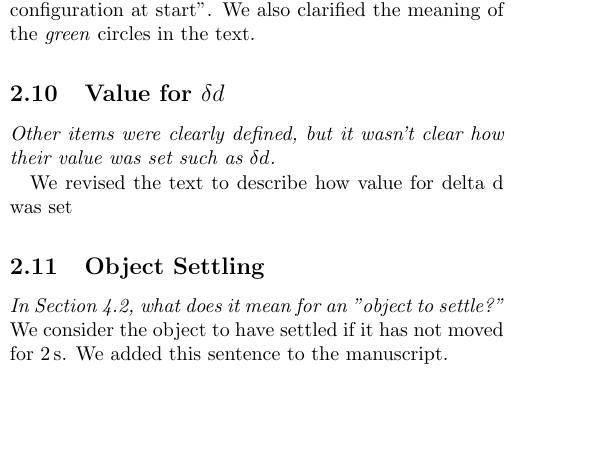
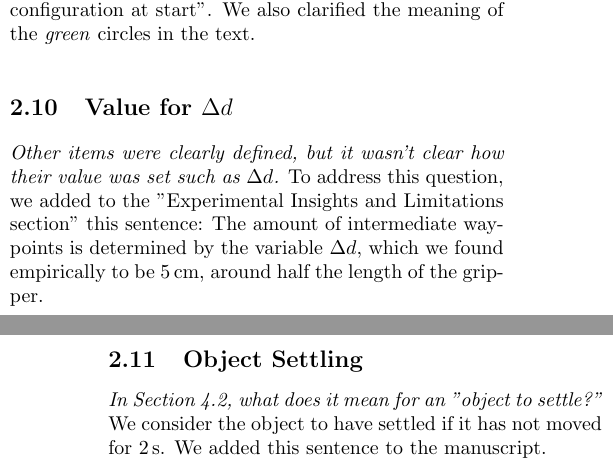
Before and after one commit to tarquasso/2dsoftarmgraping_soro, a LaTeX document (SoRo reviewer comments/Reviewer Comments Reply 15-10-10.tex): part of one column of page 4 of 6 before the commit and two parts of the columns of pages 4 and 5 of 6 after it, the two joined at a grey line, cut so that both start at the same text, the shorter picture padded with empty space. Compiled offline with pdfLaTeX.

Commit message:
delta d comment

```diff
--- a/SoRo reviewer comments/Reviewer Comments Reply 15-10-10.tex
+++ b/SoRo reviewer comments/Reviewer Comments Reply 15-10-10.tex
@@ -211,11 +211,12 @@ $\kappa_{off}$  is now better defined by: "measured manipulator configuration at
 %
 
 %
-\subsection{Value for $\delta d$}
-\textit{Other items were clearly defined, but it wasn't clear how their value was set such as $\delta d$.}
-
-We revised the text to describe how value for delta d was set
-
+\subsection{Value for $\Delta d$}
+\textit{Other items were clearly defined, but it wasn't clear how their value was set such as $\Delta d$.}
+%
+To address this question, we added to the "Experimental Insights and Limitations section" this sentence:
+The amount of intermediate waypoints is determined by the variable $\Delta d$, which we found empirically to be 5\unit{cm}, around half the length of the gripper.
+%
 \subsection{Object Settling}
 \textit{In Section 4.2, what does it mean for an "object to settle?"}
 %
```
Also changed, not shown: experimental_results.tex (+1 -1 lines).
